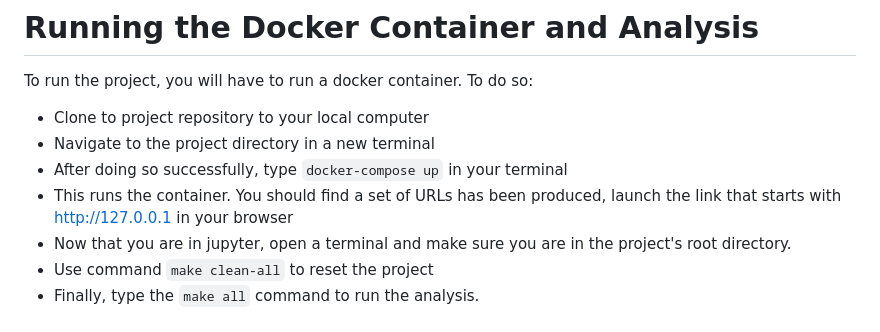
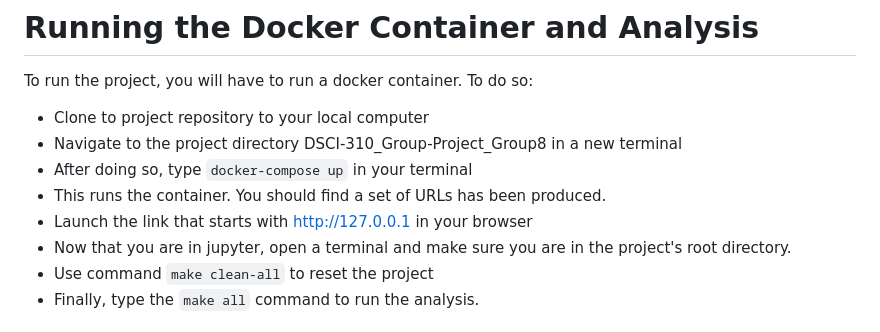
Before and after one commit to DSCI-310-2024/DSCI-310_Group-Project_Group8_Purchasing-Intent-Analysis, a Markdown page: README.md, the part around the change. GitHub-like rendering.

Commit message:
minor grammer changes in readme

````diff
--- a/README.md
+++ b/README.md
@@ -34,9 +34,10 @@ To replicate our analysis on your machine:
 
 To run the project, you will have to run a docker container. To do so:
 - Clone to project repository to your local computer
-- Navigate to the project directory in a new terminal
-- After doing so successfully, type ```docker-compose up``` in your terminal
-- This runs the container. You should find a set of URLs has been produced, launch the link that starts with http://127.0.0.1 in your browser
+- Navigate to the project directory DSCI-310_Group-Project_Group8 in a new terminal
+- After doing so, type ```docker-compose up``` in your terminal
+- This runs the container. You should find a set of URLs has been produced.
+- Launch the link that starts with http://127.0.0.1 in your browser
 - Now that you are in jupyter, open a terminal and make sure you are in the project's root directory.
 - Use command ```make clean-all```  to reset the project
 - Finally, type the ```make all``` command to run the analysis.
````
